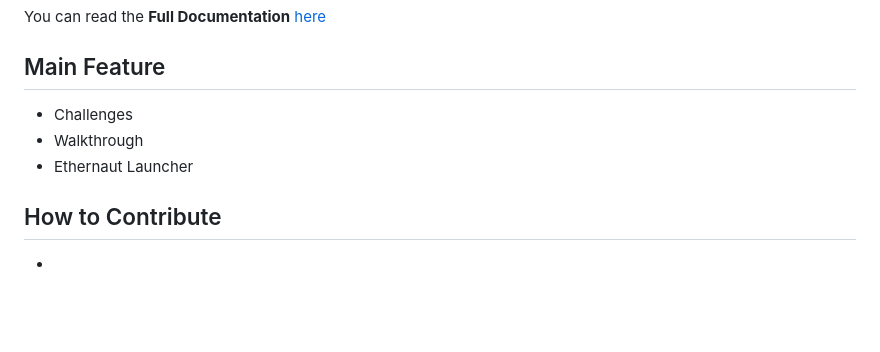
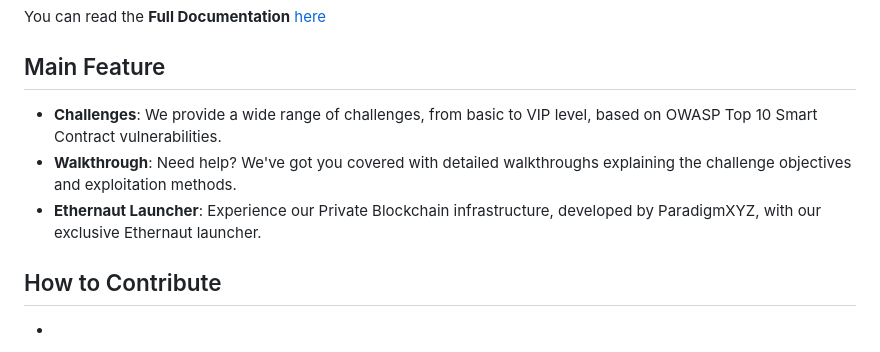
Before and after one commit to Kiinzu/Casino-Heist, a Markdown page: README.md, the part around the change. GitHub-like rendering; blank space fills up the shorter version.

```diff
--- a/README.md
+++ b/README.md
@@ -87,9 +87,9 @@ buat public di VPS ato any cloud
 You can read the **Full Documentation** [here](https://www.google.com)
 
 ## Main Feature
-- Challenges
-- Walkthrough
-- Ethernaut Launcher
+- **Challenges**: We provide a wide range of challenges, from basic to VIP level, based on OWASP Top 10 Smart Contract vulnerabilities.
+- **Walkthrough**: Need help? We've got you covered with detailed walkthroughs explaining the challenge objectives and exploitation methods.
+- **Ethernaut Launcher**: Experience our Private Blockchain infrastructure, developed by ParadigmXYZ, with our exclusive Ethernaut launcher.
 
 ## How to Contribute
 -
```
